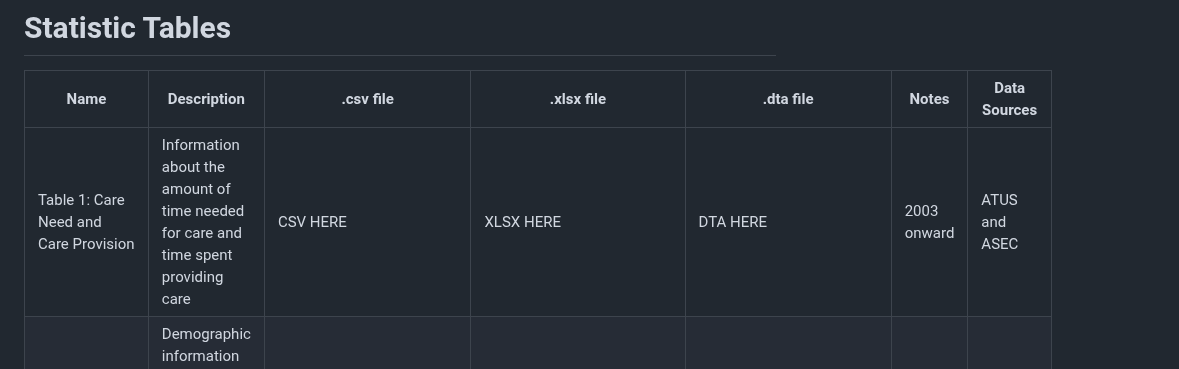
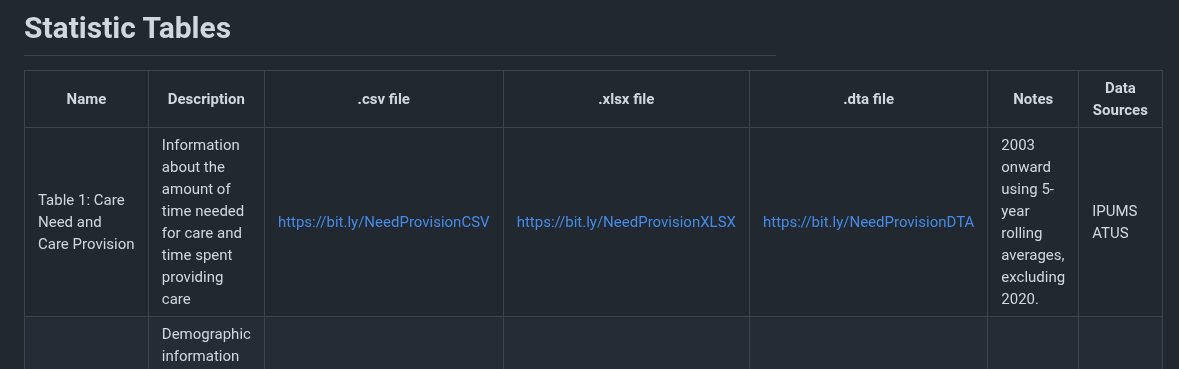
Before and after one commit to KansasPopulationCenter/TheCareBoard, a Markdown page: README.md, the part around the change. Drawn GitHub-style.

```diff
--- a/README.md
+++ b/README.md
@@ -17,7 +17,7 @@ If you have any questions or require additional data support, please refer to ou
 # Statistic Tables
 |Name | Description |  .csv file | .xlsx file | .dta file | Notes | Data Sources|
 |----------------------------------------------------------------|-------------------------------------------------------------------------------------------|------------|------------|-----------|-------|-------------|
-|Table 1: Care Need and Care Provision |Information about the amount of time needed for care and time spent providing care | CSV HERE | XLSX HERE | DTA HERE | 2003 onward | ATUS and ASEC |
+|Table 1: Care Need and Care Provision |Information about the amount of time needed for care and time spent providing care | https://bit.ly/NeedProvisionCSV | https://bit.ly/NeedProvisionXLSX | https://bit.ly/NeedProvisionDTA | 2003 onward using 5-year rolling averages, excluding 2020. | IPUMS ATUS |
 |Table 2: Care Provider Demographics   |Demographic information on who is providing (formnal and informal) care  | CSV HERE | XLSX HERE | DTA HERE | NOTES HERE | SOURCE HERE |
 |Table 3: Care Provider Data | Statistics related to the population and time use of different care provider groups | CSV HERE | XLSX HERE | DTA HERE | NOTES HERE | SOURCE HERE |
 |Table 4: Care Activities | Data for formal and informal care activities including population of providers and time spent across the US population | CSV HERE | XLSX HERE | DTA HERE | NOTES HERE | SOURce HERE |
```
